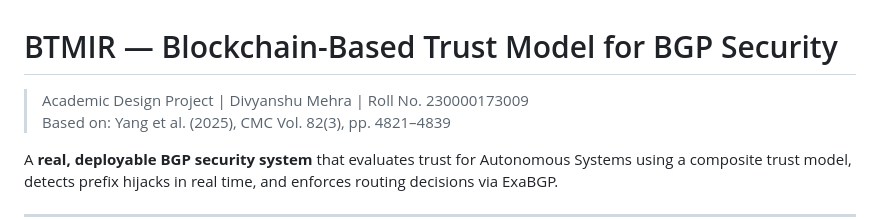
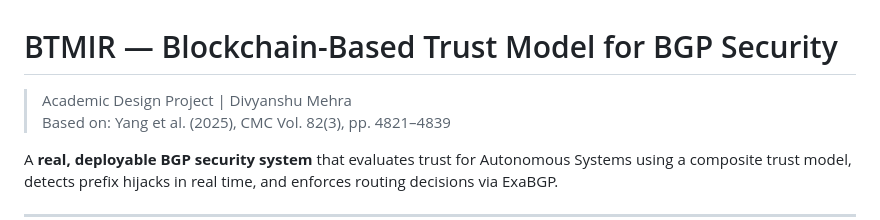
Before and after one commit to zinkazame/btmir, a Markdown page: README.md, the part around the change. Drawn GitHub-style.

Commit message:
Update project details in README
Removed roll number from project details in README.

```diff
--- a/README.md
+++ b/README.md
@@ -1,6 +1,6 @@
 # BTMIR — Blockchain-Based Trust Model for BGP Security
 
-> Academic Design Project | Divyanshu Mehra | Roll No. 230000173009
+> Academic Design Project | Divyanshu Mehra
 > Based on: Yang et al. (2025), CMC Vol. 82(3), pp. 4821–4839
 
 A **real, deployable BGP security system** that evaluates trust for Autonomous Systems using a composite trust model, detects prefix hijacks in real time, and enforces routing decisions via ExaBGP.
```
